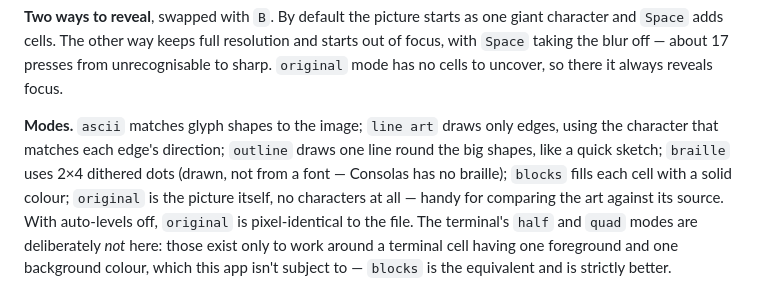
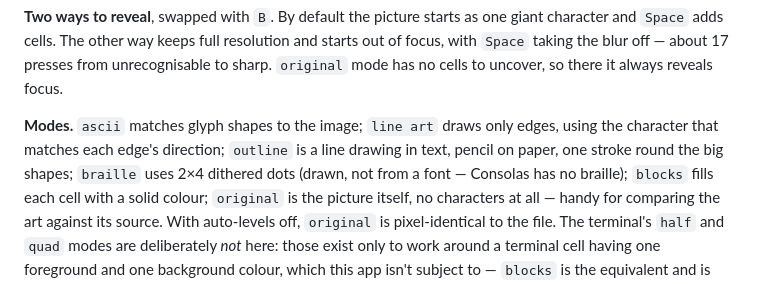
Before and after one commit to snoopy152803/ASCIIArt, a Markdown page: README.md, the part around one of its changes. Drawn GitHub-style.

```diff
--- a/README.md
+++ b/README.md
@@ -157,8 +157,9 @@ resolution and starts out of focus, with `Space` taking the blur off — about
 uncover, so there it always reveals focus.
 
 **Modes.** `ascii` matches glyph shapes to the image; `line art` draws only
-edges, using the character that matches each edge's direction; `outline` draws
-one line round the big shapes, like a quick sketch; `braille` uses
+edges, using the character that matches each edge's direction; `outline` is
+a line drawing in text, pencil on paper, one stroke round the big shapes;
+`braille` uses
 2×4 dithered dots (drawn, not from a font — Consolas has no braille);
 `blocks` fills each cell with a solid colour; `original` is the picture
 itself, no characters at all — handy for comparing the art against its
```
Also changed, not shown: other parts of README.md (+52 -21 lines), docs/outline.png, 1 other file.
